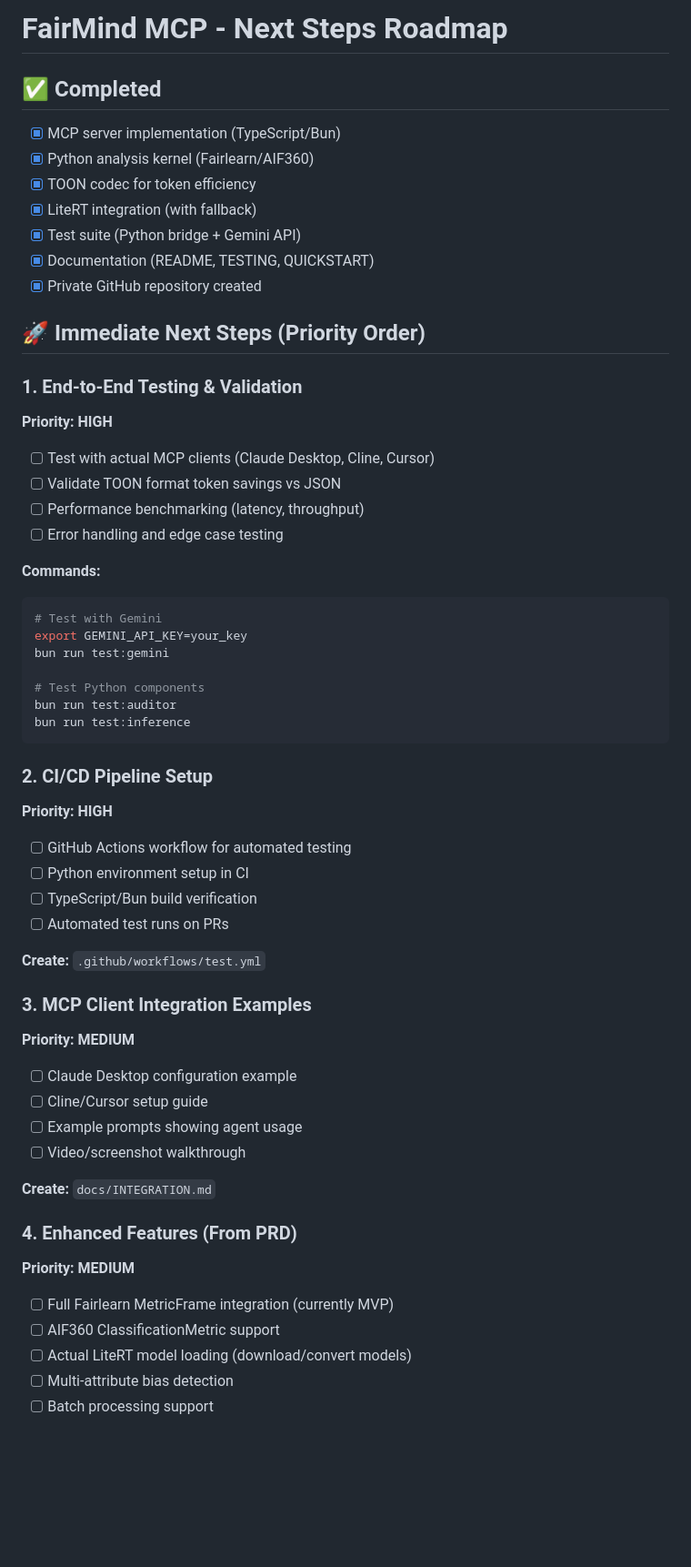
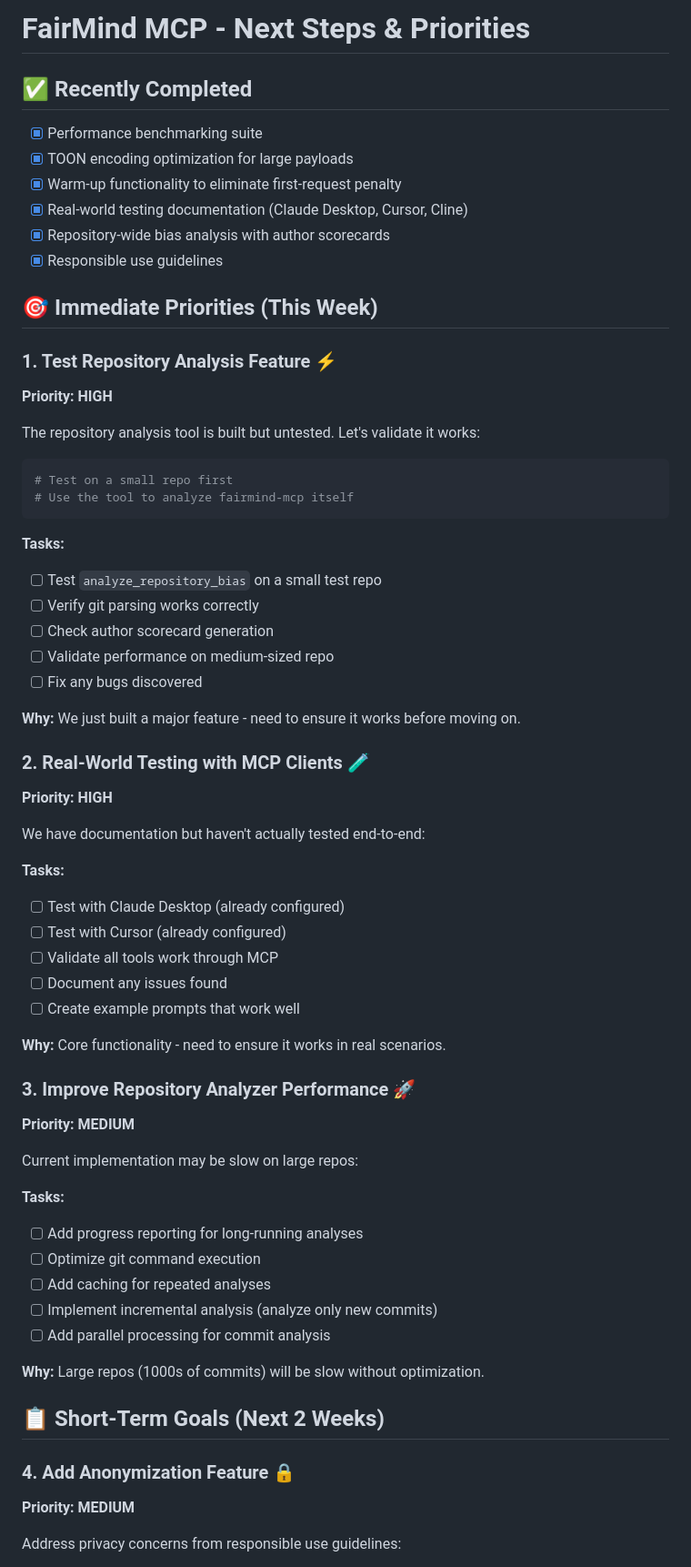
Before and after one commit to adhit-r/fairmind-mcp, a Markdown page: docs/NEXT_STEPS.md, the part around one of its changes. Shown at 91% size. GitHub-like rendering; blank space fills up the shorter version.

````diff
--- a/docs/NEXT_STEPS.md
+++ b/docs/NEXT_STEPS.md
@@ -1,61 +1,67 @@
-# FairMind MCP - Next Steps Roadmap
+# FairMind MCP - Next Steps & Priorities
 
-## ✅ Completed
-- [x] MCP server implementation (TypeScript/Bun)
-- [x] Python analysis kernel (Fairlearn/AIF360)
-- [x] TOON codec for token efficiency
-- [x] LiteRT integration (with fallback)
-- [x] Test suite (Python bridge + Gemini API)
-- [x] Documentation (README, TESTING, QUICKSTART)
-- [x] Private GitHub repository created
+## ✅ Recently Completed
 
-## 🚀 Immediate Next Steps (Priority Order)
+- [x] Performance benchmarking suite
+- [x] TOON encoding optimization for large payloads
+- [x] Warm-up functionality to eliminate first-request penalty
+- [x] Real-world testing documentation (Claude Desktop, Cursor, Cline)
+- [x] Repository-wide bias analysis with author scorecards
+- [x] Responsible use guidelines
 
-### 1. End-to-End Testing & Validation
+## 🎯 Immediate Priorities (This Week)
+
+### 1. Test Repository Analysis Feature ⚡
 **Priority: HIGH**
 
-- [ ] Test with actual MCP clients (Claude Desktop, Cline, Cursor)
-- [ ] Validate TOON format token savings vs JSON
-- [ ] Performance benchmarking (latency, throughput)
-- [ ] Error handling and edge case testing
+The repository analysis tool is built but untested. Let's validate it works:
 
-**Commands:**
 ```bash
-# Test with Gemini
-export GEMINI_API_KEY=your_key
-bun run test:gemini
-
-# Test Python components
-bun run test:auditor
-bun run test:inference
+# Test on a small repo first
+# Use the tool to analyze fairmind-mcp itself
 ```
 
-### 2. CI/CD Pipeline Setup
+**Tasks:**
+- [ ] Test `analyze_repository_bias` on a small test repo
+- [ ] Verify git parsing works correctly
+- [ ] Check author scorecard generation
+- [ ] Validate performance on medium-sized repo
+- [ ] Fix any bugs discovered
+
+**Why:** We just built a major feature - need to ensure it works before moving on.
+
+### 2. Real-World Testing with MCP Clients 🧪
 **Priority: HIGH**
 
-- [ ] GitHub Actions workflow for automated testing
-- [ ] Python environment setup in CI
-- [ ] TypeScript/Bun build verification
-- [ ] Automated test runs on PRs
+We have documentation but haven't actually tested end-to-end:
 
-**Create:** `.github/workflows/test.yml`
+**Tasks:**
+- [ ] Test with Claude Desktop (already configured)
+- [ ] Test with Cursor (already configured)
+- [ ] Validate all tools work through MCP
+- [ ] Document any issues found
+- [ ] Create example prompts that work well
 
-### 3. MCP Client Integration Examples
+**Why:** Core functionality - need to ensure it works in real scenarios.
+
+### 3. Improve Repository Analyzer Performance 🚀
 **Priority: MEDIUM**
 
-- [ ] Claude Desktop configuration example
-- [ ] Cline/Cursor setup guide
-- [ ] Example prompts showing agent usage
-- [ ] Video/screenshot walkthrough
+Current implementation may be slow on large repos:
 
-**Create:** `docs/INTEGRATION.md`
+**Tasks:**
+- [ ] Add progress reporting for long-running analyses
+- [ ] Optimize git command execution
+- [ ] Add caching for repeated analyses
+- [ ] Implement incremental analysis (analyze only new commits)
+- [ ] Add parallel processing for commit analysis
 
-### 4. Enhanced Features (From PRD)
+**Why:** Large repos (1000s of commits) will be slow without optimization.
+
+## 📋 Short-Term Goals (Next 2 Weeks)
+
+### 4. Add Anonymization Feature 🔒
 **Priority: MEDIUM**
 
-- [ ] Full Fairlearn MetricFrame integration (currently MVP)
-- [ ] AIF360 ClassificationMetric support
-- [ ] Actual LiteRT model loading (download/convert models)
-- [ ] Multi-attribute bias detection
-- [ ] Batch processing support
+Address privacy concerns from responsible use guidelines:
 
````
Also changed, not shown: other parts of docs/NEXT_STEPS.md (+77 -55 lines).
